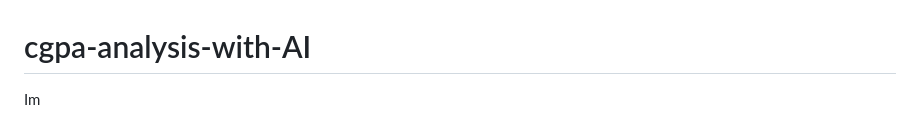
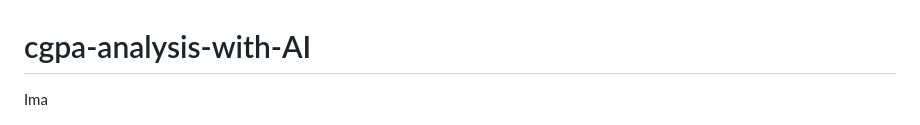
Before and after one commit to mohittiwari98/cgpa-analysis-with-AI, a Markdown page: README.md, the part around the change. GitHub-like rendering.

```diff
--- a/README.md
+++ b/README.md
@@ -1,5 +1,5 @@
 # cgpa-analysis-with-AI
-Im
+Ima
  <div align="center">
   <img src="Screenshot_2025-06-30-18-56-14-63_254de13a4bc8758c9908fff1f73e3725.jpg" alt="DevOpsShack Banner">
 </div>
```
